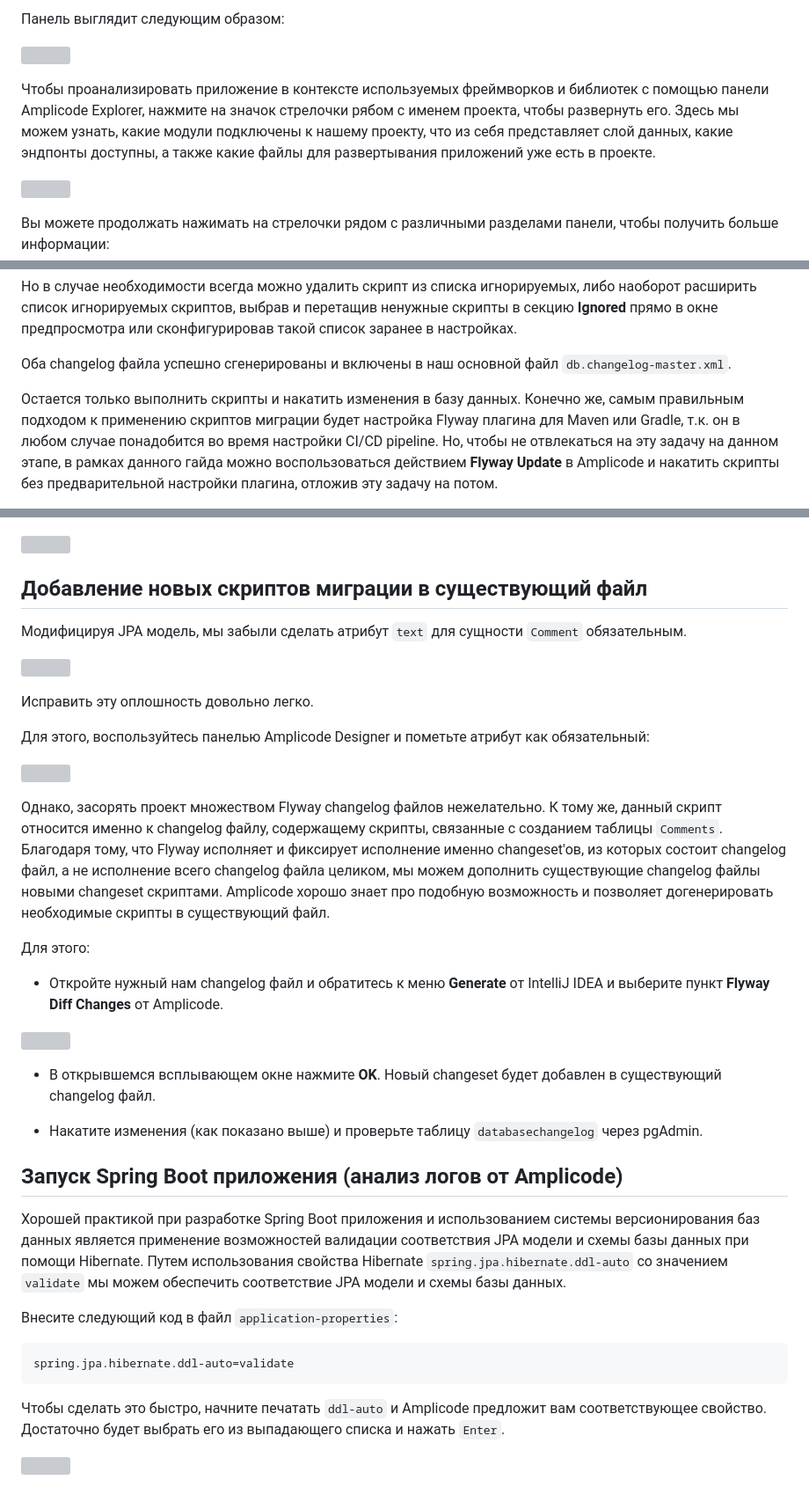
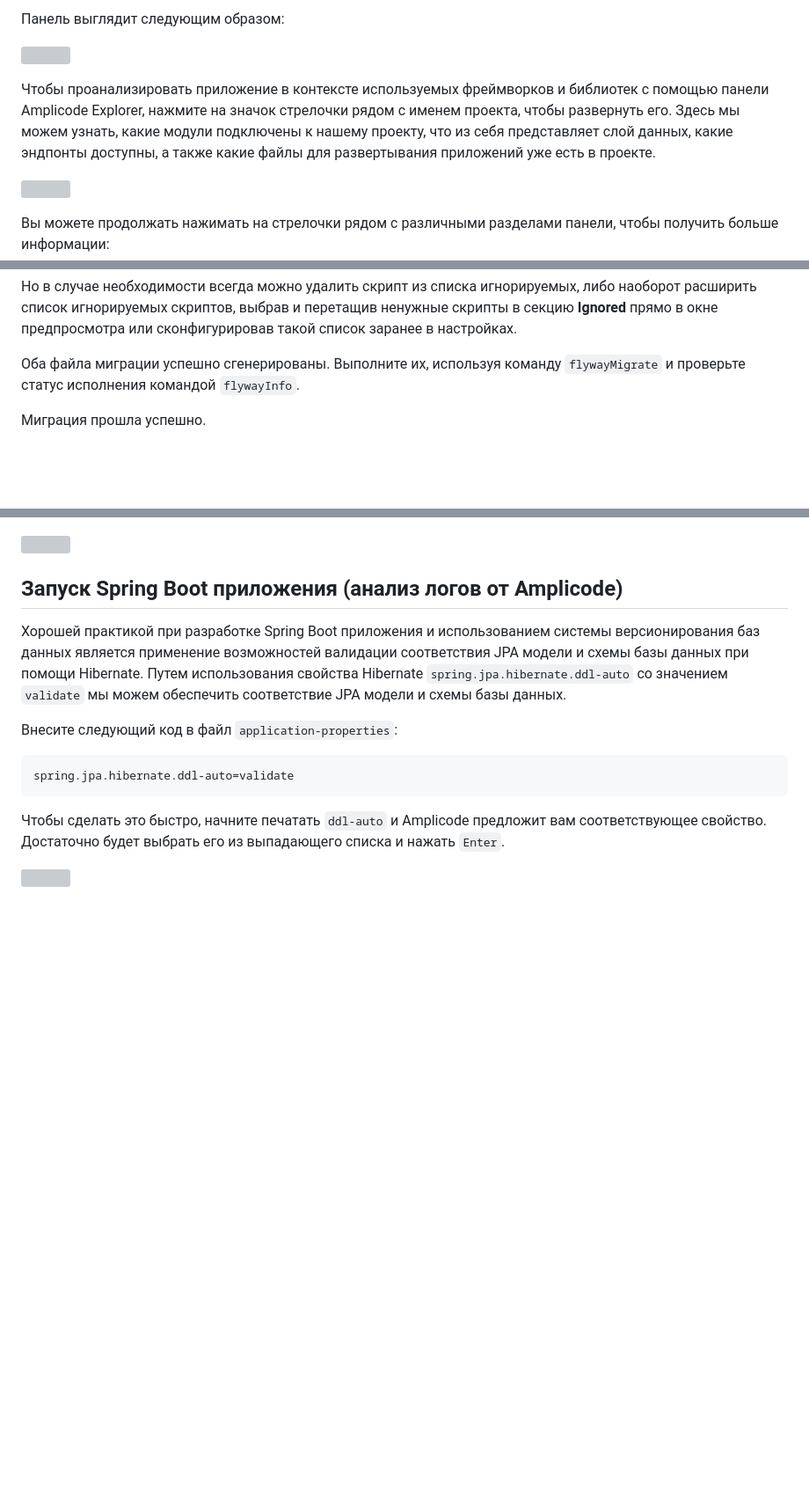
Before and after one commit to Amplicode/amplicode-tutorials, a Markdown page: flyway-and-spring-boot/text-based-guide/flyway-and-spring-boot.md, 3 parts joined by grey strips. Shown: that part at 88% size. Rendered like a GitHub page; blank space fills up the shorter version; grey boxes are pictures that could not be loaded.

Commit message:
Flyway guide text ready, some pics need replacements

```diff
--- a/flyway-and-spring-boot/text-based-guide/flyway-and-spring-boot.md
+++ b/flyway-and-spring-boot/text-based-guide/flyway-and-spring-boot.md
@@ -30,7 +30,7 @@
 
 ![](images/application-in-amplicode-explorer.png)
 
-Чтобы проанализировать приложение в контексте используемых фреймворков и библиотек с помощью панели Amplicode Explorer, нажмите на значок стрелочки рябом с именем проекта, чтобы развернуть его. Здесь мы можем узнать, какие модули подключены к нашему проекту, что из себя представляет слой данных, какие эндпонты доступны, а также какие файлы для развертывания приложений уже есть в проекте.
+Чтобы проанализировать приложение в контексте используемых фреймворков и библиотек с помощью панели Amplicode Explorer, нажмите на значок стрелочки рядом с именем проекта, чтобы развернуть его. Здесь мы можем узнать, какие модули подключены к нашему проекту, что из себя представляет слой данных, какие эндпонты доступны, а также какие файлы для развертывания приложений уже есть в проекте.
 
 ![](images/application-info-expanded.png)
 
@@ -231,8 +234,8 @@ Amplicode автоматически разместил этот скрипт в
 
 Но в случае необходимости всегда можно удалить скрипт из списка игнорируемых, либо наоборот расширить список игнорируемых скриптов, выбрав и перетащив ненужные скрипты в секцию **Ignored** прямо в окне предпросмотра или сконфигурировав такой список заранее в настройках.
 
-Оба changelog файла успешно сгенерированы и включены в наш основной файл `db.changelog-master.xml`.
+Оба файла миграции успешно сгенерированы. Выполните их, используя команду `flywayMigrate` и проверьте статус исполнения командой `flywayInfo`.
 
-Остается только выполнить скрипты и накатить изменения в базу данных. Конечно же, самым правильным подходом к применению скриптов миграции будет настройка Flyway плагина для Maven или Gradle, т.к. он в любом случае понадобится во время настройки CI/CD pipeline. Но, чтобы не отвлекаться на эту задачу на данном этапе, в рамках данного гайда можно воспользоваться действием **Flyway Update** в Amplicode и накатить скрипты без предварительной настройки плагина, отложив эту задачу на потом.
+Миграция прошла успешно.
 
 <!-- This pic needs a replacement -->
@@ -248,31 +242,4 @@ Amplicode автоматически разместил этот скрипт в
 ![](images/databasechangelog-table.png)
-
-## Добавление новых скриптов миграции в существующий файл
-
-Модифицируя JPA модель, мы забыли сделать атрибут `text` для сущности `Comment` обязательным.
-
-![](images/text-not-mandatory.png)
-
-Исправить эту оплошность довольно легко.
-
-Для этого, воспользуйтесь панелью Amplicode Designer и пометьте атрибут как обязательный:
-
-![](images/make-mandatory.png)
-
-Однако, засорять проект множеством Flyway changelog файлов нежелательно. К тому же, данный скрипт относится именно к changelog файлу, содержащему скрипты, связанные с созданием таблицы `Comments`. Благодаря тому, что Flyway исполняет и фиксирует исполнение именно changeset'ов, из которых состоит changelog файл, а не исполнение всего changelog файла целиком, мы можем дополнить существующие changelog файлы новыми changeset скриптами. Amplicode хорошо знает про подобную возможность и позволяет догенерировать необходимые скрипты в существующий файл.
-
-Для этого:
-
-* Откройте нужный нам changelog файл и обратитесь к меню **Generate** от IntelliJ IDEA и выберите пункт **Flyway Diff Changes** от Amplicode.
-
-<!-- This pic needs a replacement -->
-
-![](images/diff-changes.png)
-
-* В открывшемся всплывающем окне нажмите **OK**.
-  Новый changeset будет добавлен в существующий changelog файл.
-
-* Накатите изменения (как показано выше) и проверьте таблицу `databasechangelog` через pgAdmin.
 
 ## Запуск Spring Boot приложения (анализ логов от Amplicode)
 
```
Also changed, not shown: other parts of flyway-and-spring-boot/text-based-guide/flyway-and-spring-boot.md (+7 -12 lines).
